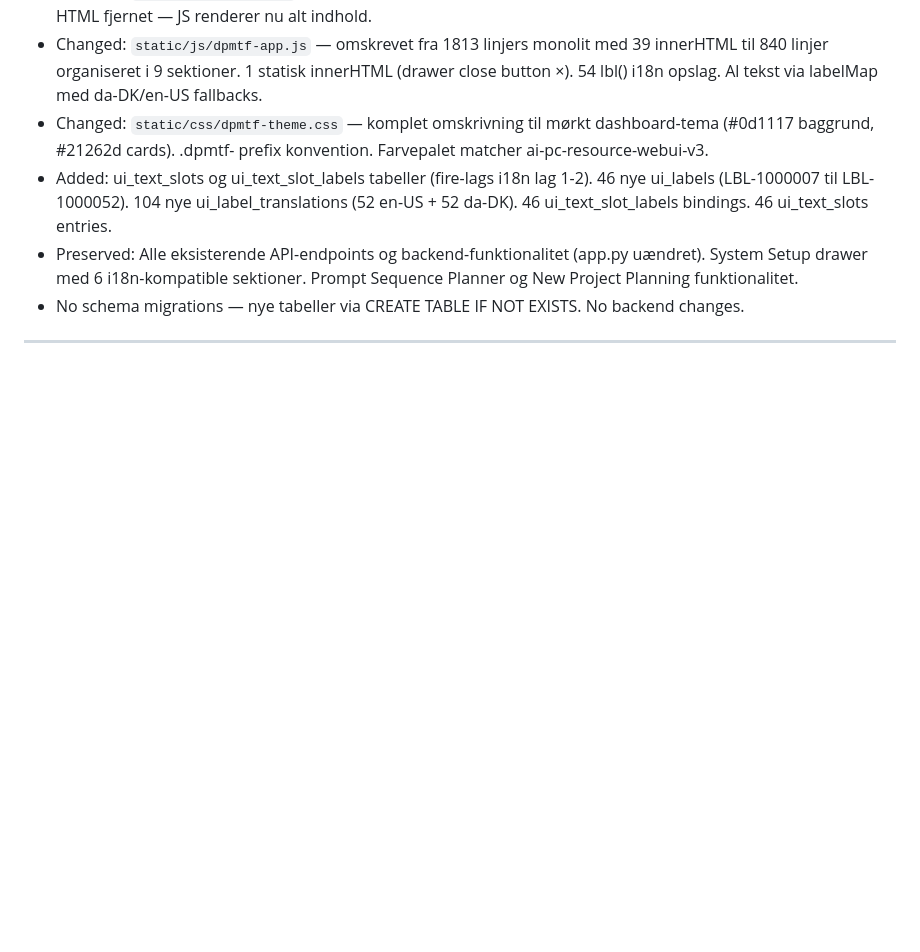
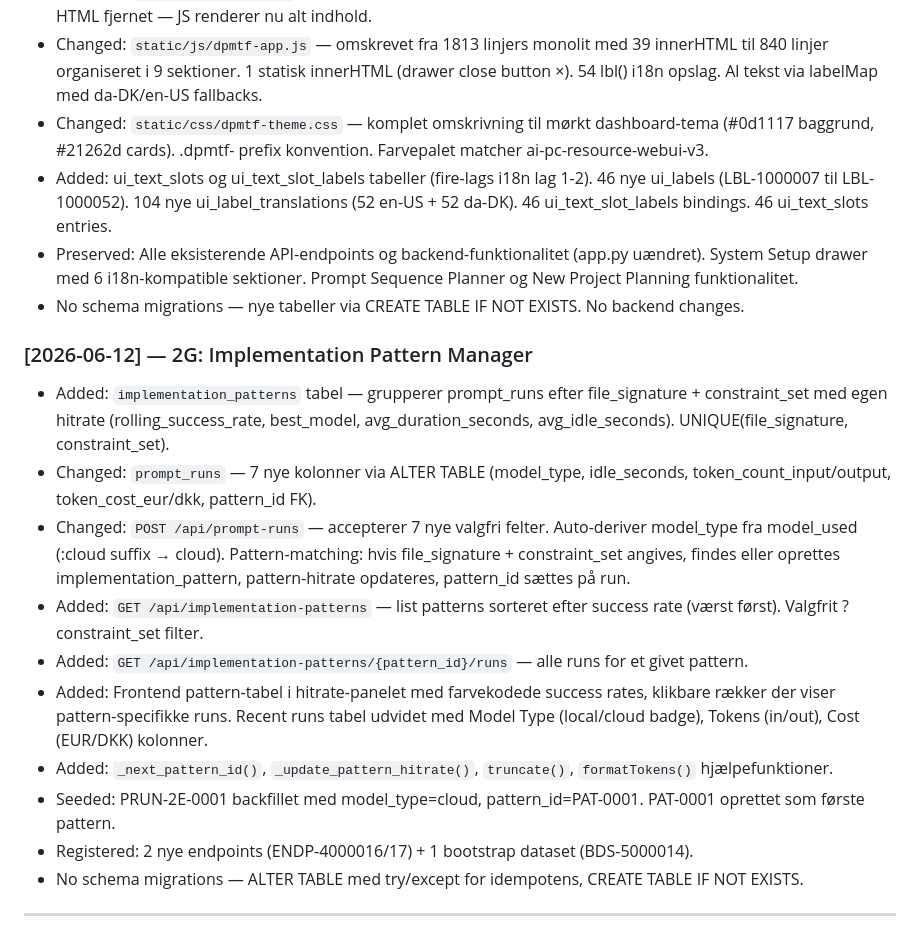
Before and after one commit to svend-blip/DPMtF-WebUI, a Markdown page: docs/governance-templates/10_CHANGELOG.md, the part around the change. Rendered like a GitHub page; blank space fills up the shorter version.

```diff
--- a/docs/governance-templates/10_CHANGELOG.md
+++ b/docs/governance-templates/10_CHANGELOG.md
@@ -75,4 +75,16 @@ This governance document records all notable changes to the target project in ch
 - Preserved: Alle eksisterende API-endpoints og backend-funktionalitet (app.py uændret). System Setup drawer med 6 i18n-kompatible sektioner. Prompt Sequence Planner og New Project Planning funktionalitet.
 - No schema migrations — nye tabeller via CREATE TABLE IF NOT EXISTS. No backend changes.
 
+### [2026-06-12] — 2G: Implementation Pattern Manager
+- Added: `implementation_patterns` tabel — grupperer prompt_runs efter file_signature + constraint_set med egen hitrate (rolling_success_rate, best_model, avg_duration_seconds, avg_idle_seconds). UNIQUE(file_signature, constraint_set).
+- Changed: `prompt_runs` — 7 nye kolonner via ALTER TABLE (model_type, idle_seconds, token_count_input/output, token_cost_eur/dkk, pattern_id FK).
+- Changed: `POST /api/prompt-runs` — accepterer 7 nye valgfri felter. Auto-deriver model_type fra model_used (:cloud suffix → cloud). Pattern-matching: hvis file_signature + constraint_set angives, findes eller oprettes implementation_pattern, pattern-hitrate opdateres, pattern_id sættes på run.
+- Added: `GET /api/implementation-patterns` — list patterns sorteret efter success rate (værst først). Valgfrit ?constraint_set filter.
+- Added: `GET /api/implementation-patterns/{pattern_id}/runs` — alle runs for et givet pattern.
+- Added: Frontend pattern-tabel i hitrate-panelet med farvekodede success rates, klikbare rækker der viser pattern-specifikke runs. Recent runs tabel udvidet med Model Type (local/cloud badge), Tokens (in/out), Cost (EUR/DKK) kolonner.
+- Added: `_next_pattern_id()`, `_update_pattern_hitrate()`, `truncate()`, `formatTokens()` hjælpefunktioner.
+- Seeded: PRUN-2E-0001 backfillet med model_type=cloud, pattern_id=PAT-0001. PAT-0001 oprettet som første pattern.
+- Registered: 2 nye endpoints (ENDP-4000016/17) + 1 bootstrap dataset (BDS-5000014).
+- No schema migrations — ALTER TABLE med try/except for idempotens, CREATE TABLE IF NOT EXISTS.
+
 ---
```
Also changed, not shown: docs/governance-templates/11_NEXT_CONTEXT.md (+29 -19 lines), docs/governance-templates/12_IMPLEMENTATION_REPORT.md (+28 -25 lines).
